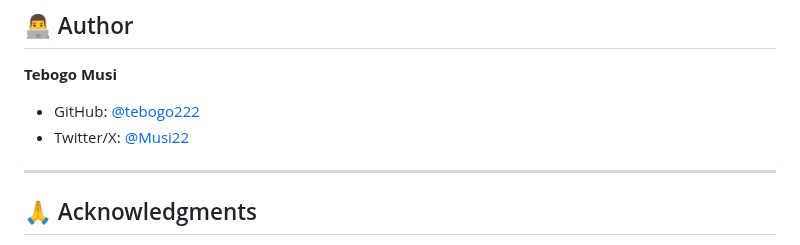
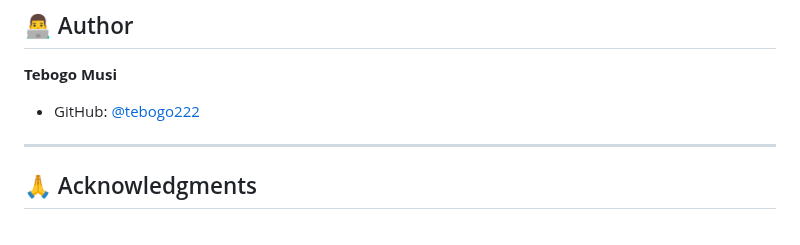
Before and after one commit to tebogo222/Twitter-timeline, a Markdown page: README.md, the part around the change. Rendered like a GitHub page.

```diff
--- a/README.md
+++ b/README.md
@@ -243,7 +243,7 @@ This project is licensed under the MIT License - see the LICENSE file for detail
 
 **Tebogo Musi**
 - GitHub: [@tebogo222](https://github.com/tebogo222)
-- Twitter/X: [@Musi22](https://twitter.com/Musi22)
+
 
 ---
 
```
